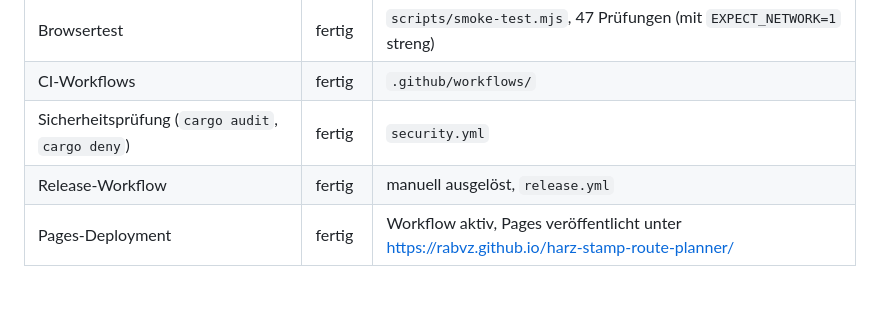
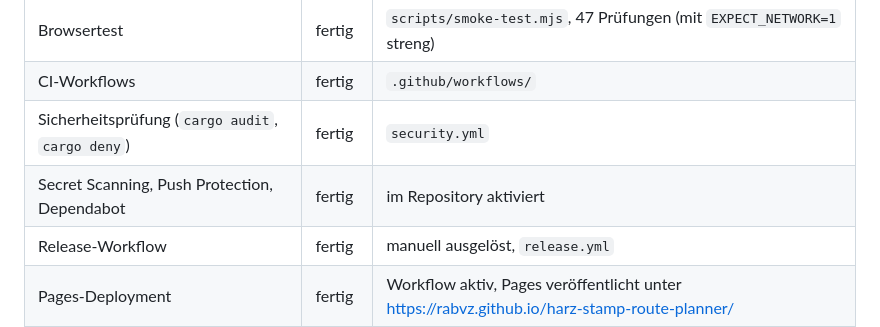
Before and after one commit to rabvz/harz-stamp-route-planner, a Markdown page: docs/development-status.md, the part around the change. Rendered like a GitHub page; blank space fills up the shorter version.

```diff
--- a/docs/development-status.md
+++ b/docs/development-status.md
@@ -59,6 +59,7 @@ Legende: **fertig** · **eingeschränkt** (funktioniert, mit benannter Lücke)
 | Browsertest | fertig | `scripts/smoke-test.mjs`, 47 Prüfungen (mit `EXPECT_NETWORK=1` streng) |
 | CI-Workflows | fertig | `.github/workflows/` |
 | Sicherheitsprüfung (`cargo audit`, `cargo deny`) | fertig | `security.yml` |
+| Secret Scanning, Push Protection, Dependabot | fertig | im Repository aktiviert |
 | Release-Workflow | fertig | manuell ausgelöst, `release.yml` |
 | Pages-Deployment | fertig | Workflow aktiv, Pages veröffentlicht unter <https://rabvz.github.io/harz-stamp-route-planner/> |
 | Branch-Protection für `main` | fertig | Pull Request verpflichtend, Force-Push und Löschen gesperrt, gilt auch für Admins |
```
Also changed, not shown: docs/deployment.md (+6 -2 lines).
